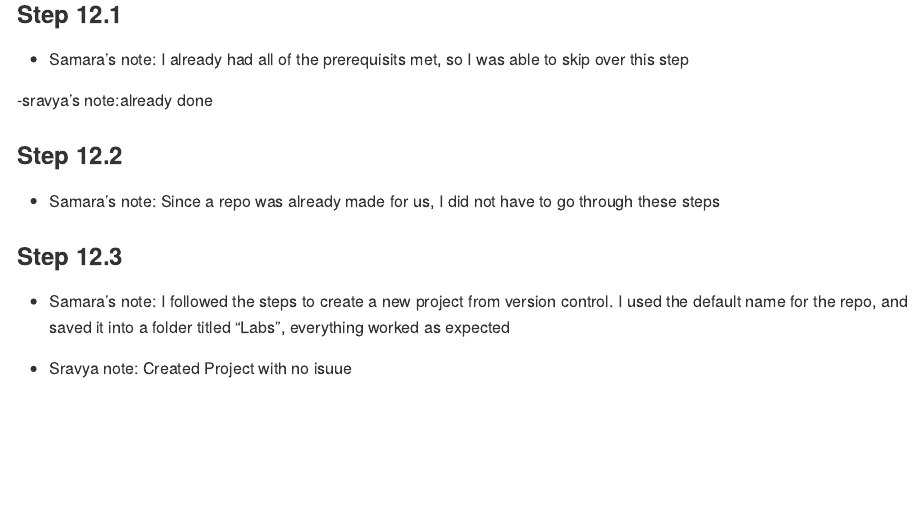
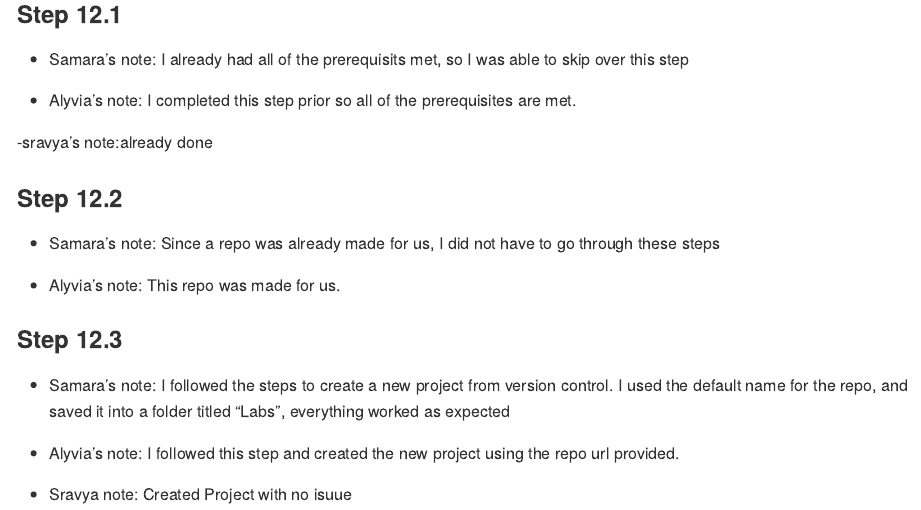
Before and after one commit to DS202-at-ISU/s2026-ds2020-lab1-lab1-team9, an R Markdown document (README.Rmd): the page in a window 1100 px wide, from 410 px down. Rendered offline with R 4.5, knitr and Pandoc, with nearby package versions.

Commit message:
Commit from RStudio

```diff
--- a/README.Rmd
+++ b/README.Rmd
@@ -25,14 +25,19 @@ Submit a link to your repository on Canvas (only one submission per team) to sig
 
 - Samara's note: I already had all of the prerequisits met, so I was able to skip over this step
 
+- Alyvia's note: I completed this step prior so all of the prerequisites are met.
 
 -sravya's note:already done
 
 ### Step 12.2
 - Samara's note: Since a repo was already made for us, I did not have to go through these steps
 
+- Alyvia's note: This repo was made for us.
+
 ### Step 12.3
 - Samara's note: I followed the steps to create a new project from version control. I used the default name for the repo, and saved it into a folder titled "Labs", everything worked as expected
+
+- Alyvia's note: I followed this step and created the new project using the repo url provided.
 
 - Sravya note: Created Project with no isuue
 
```
